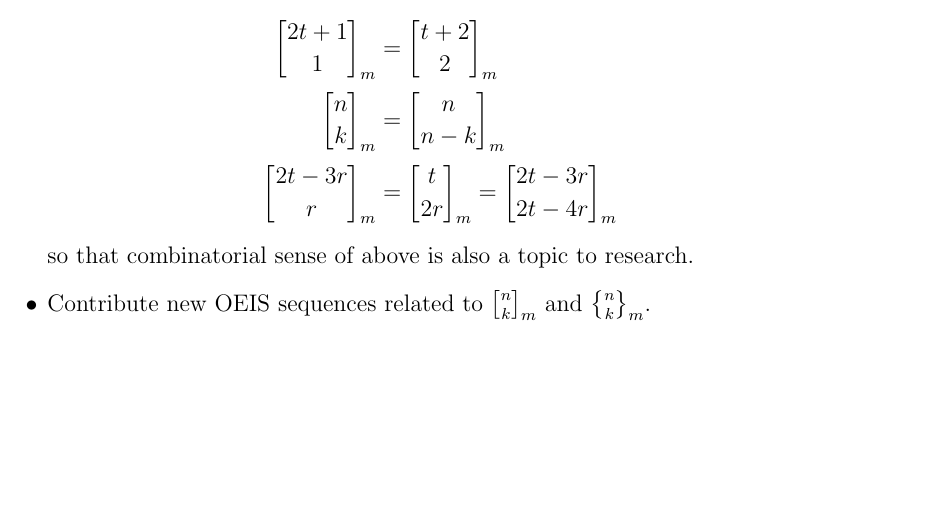
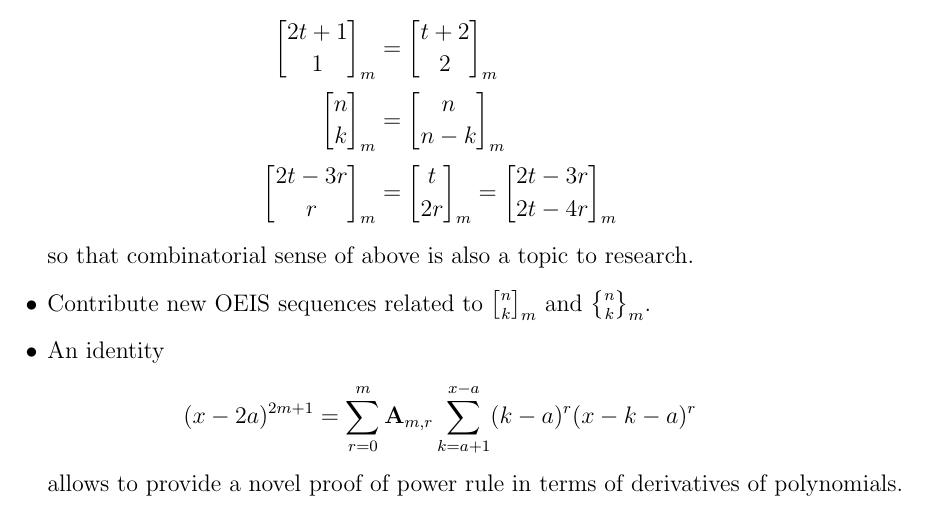
Before and after one commit to kolosovpetro/HistoryAndOverviewOfPolynomialP, a LaTeX paper (src/HistoryAndOverviewOfPolynomialP.tex, which reads src/sections/04_future_research.tex): part of page 18 of 26, cut so that both start at the same text, the shorter picture padded with empty space. Compiled offline with pdfLaTeX.

Commit message:
update future research

```diff
--- a/src/sections/04_future_research.tex
+++ b/src/sections/04_future_research.tex
@@ -30,6 +30,12 @@
     \end{align*}
     so that combinatorial sense of above is also a topic to research.
     \item Contribute new OEIS sequences related to $\brackCoefficient{n}{k}{m}$ and $\braceCoefficient{n}{k}{m}$.
+    \item An identity
+    \begin{align*}
+    (x-2a)
+        ^{2m+1} = \sum_{r=0}^{m} \coeffA{m}{r} \sum_{k=a+1}^{x-a} (k-a)^r (x-k-a)^r
+    \end{align*}
+    allows to provide a novel proof of power rule in terms of derivatives of polynomials.
     \item Following the results of~\url{https://arxiv.org/pdf/1603.02468v15.pdf},
     the equation~\eqref{eq:definition_polynomial_p} approximates the odd-power polynomial $x^{2m+1}$ around given points
     $x_i$ as it may be observed from the following plots
```
Also changed, not shown: CHANGELOG.md, out/HistoryAndOverviewOfPolynomialP.pdf, src/sections/04_future_research.tex (2 more changed lines).
